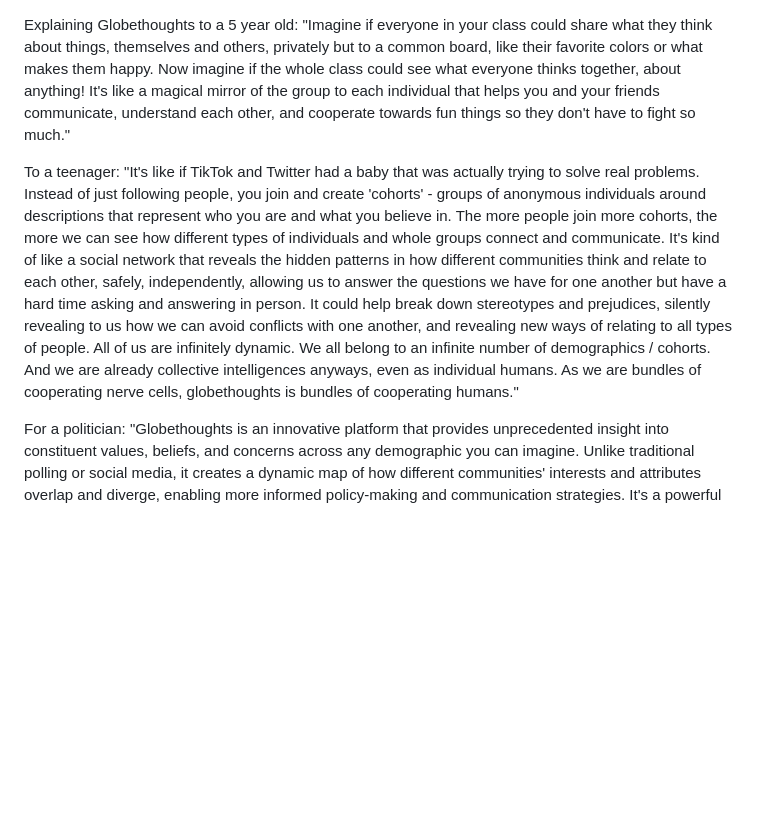
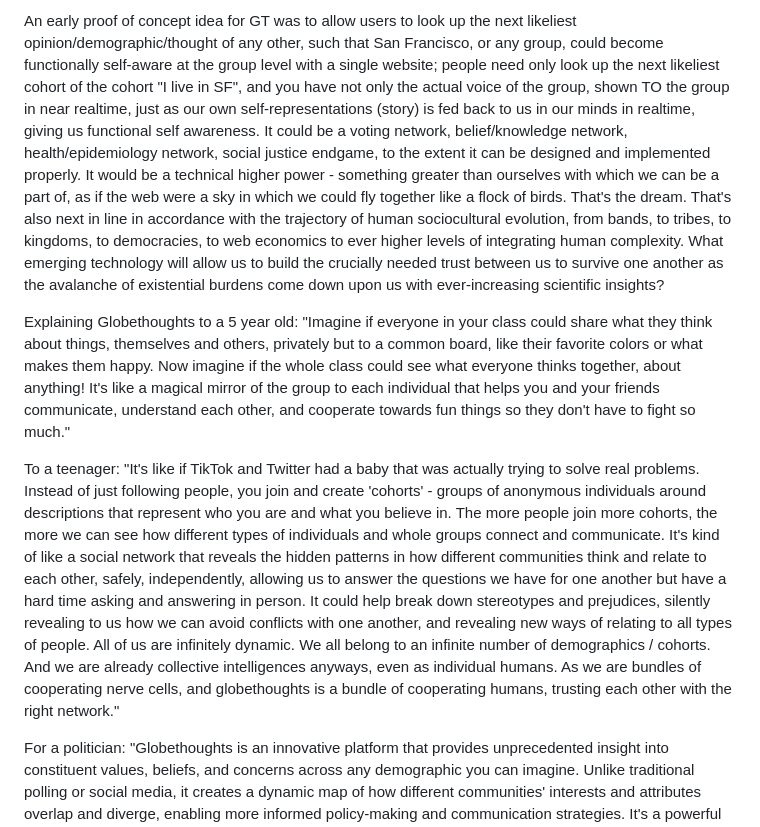
Before and after one commit to williamit2045/GT, a Markdown page: README.md, the part around the change. Drawn GitHub-style; blank space fills up the shorter version.

```diff
--- a/README.md
+++ b/README.md
@@ -1,8 +1,10 @@
+An early proof of concept idea for GT was to allow users to look up the next likeliest opinion/demographic/thought of any other, such that San Francisco, or any group, could become functionally self-aware at the group level with a single website; people need only look up the next likeliest cohort of the cohort "I live in SF", and you have not only the actual voice of the group, shown TO the group in near realtime, just as our own self-representations (story) is fed back to us in our minds in realtime, giving us functional self awareness. It could be a voting network, belief/knowledge network, health/epidemiology network, social justice endgame, to the extent it can be designed and implemented properly. It would be a technical higher power - something greater than ourselves with which we can be a part of, as if the web were a sky in which we could fly together like a flock of birds. That's the dream. That's also next in line in accordance with the trajectory of human sociocultural evolution, from bands, to tribes, to kingdoms, to democracies, to web economics to ever higher levels of integrating human complexity. What emerging technology will allow us to build the crucially needed trust between us to survive one another as the avalanche of existential burdens come down upon us with ever-increasing scientific insights?
+
 Explaining Globethoughts to a 5 year old:
 "Imagine if everyone in your class could share what they think about things, themselves and others, privately but to a common board, like their favorite colors or what makes them happy. Now imagine if the whole class could see what everyone thinks together, about anything! It's like a magical mirror of the group to each individual that helps you and your friends communicate, understand each other, and cooperate towards fun things so they don't have to fight so much."
 
 To a teenager:
-"It's like if TikTok and Twitter had a baby that was actually trying to solve real problems. Instead of just following people, you join and create 'cohorts' - groups of anonymous individuals around descriptions that represent who you are and what you believe in. The more people join more cohorts, the more we can see how different types of individuals and whole groups connect and communicate. It's kind of like a social network that reveals the hidden patterns in how different communities think and relate to each other, safely, independently, allowing us to answer the questions we have for one another but have a hard time asking and answering in person. It could help break down stereotypes and prejudices, silently revealing to us how we can avoid conflicts with one another, and revealing new ways of relating to all types of people. All of us are infinitely dynamic. We all belong to an infinite number of demographics / cohorts. And we are already collective intelligences anyways, even as individual humans. As we are bundles of cooperating nerve cells, globethoughts is bundles of cooperating humans."
+"It's like if TikTok and Twitter had a baby that was actually trying to solve real problems. Instead of just following people, you join and create 'cohorts' - groups of anonymous individuals around descriptions that represent who you are and what you believe in. The more people join more cohorts, the more we can see how different types of individuals and whole groups connect and communicate. It's kind of like a social network that reveals the hidden patterns in how different communities think and relate to each other, safely, independently, allowing us to answer the questions we have for one another but have a hard time asking and answering in person. It could help break down stereotypes and prejudices, silently revealing to us how we can avoid conflicts with one another, and revealing new ways of relating to all types of people. All of us are infinitely dynamic. We all belong to an infinite number of demographics / cohorts. And we are already collective intelligences anyways, even as individual humans. As we are bundles of cooperating nerve cells, and globethoughts is a bundle of cooperating humans, trusting each other with the right network."
 
 For a politician:
 "Globethoughts is an innovative platform that provides unprecedented insight into constituent values, beliefs, and concerns across any demographic you can imagine. Unlike traditional polling or social media, it creates a dynamic map of how different communities' interests and attributes overlap and diverge, enabling more informed policy-making and communication strategies. It's a powerful tool for understanding not just what different groups think, but how their perspectives interconnect and diverge. This site has strong potential for generating essential knowledge for effective governance in our increasingly complex society."
```
